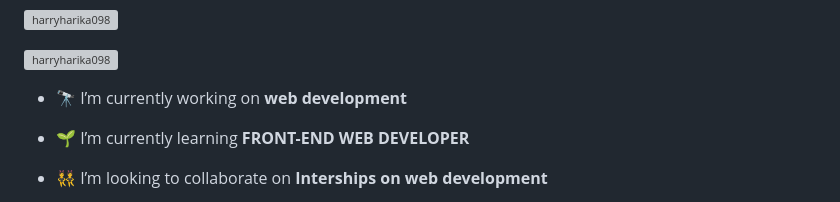
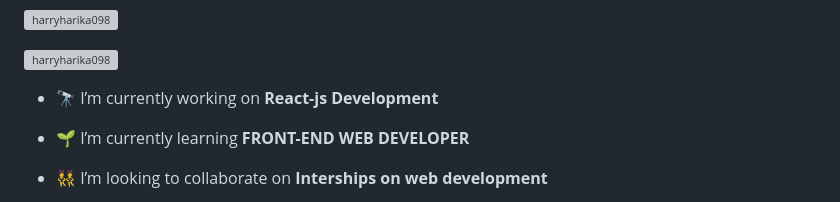
Before and after one commit to harryharika098/harryharika098, a Markdown page: README.md, the part around the change. Drawn GitHub-style; grey boxes are pictures that could not be loaded.

```diff
--- a/README.md
+++ b/README.md
@@ -5,7 +5,7 @@
 
 <p align="left"> <a href="https://github.com/ryo-ma/github-profile-trophy"><img src="https://github-profile-trophy.vercel.app/?username=harryharika098" alt="harryharika098" /></a> </p>
 
-- 🔭 I’m currently working on **web development**
+- 🔭 I’m currently working on **React-js Development**
 
 - 🌱 I’m currently learning **FRONT-END WEB DEVELOPER**
 
```
